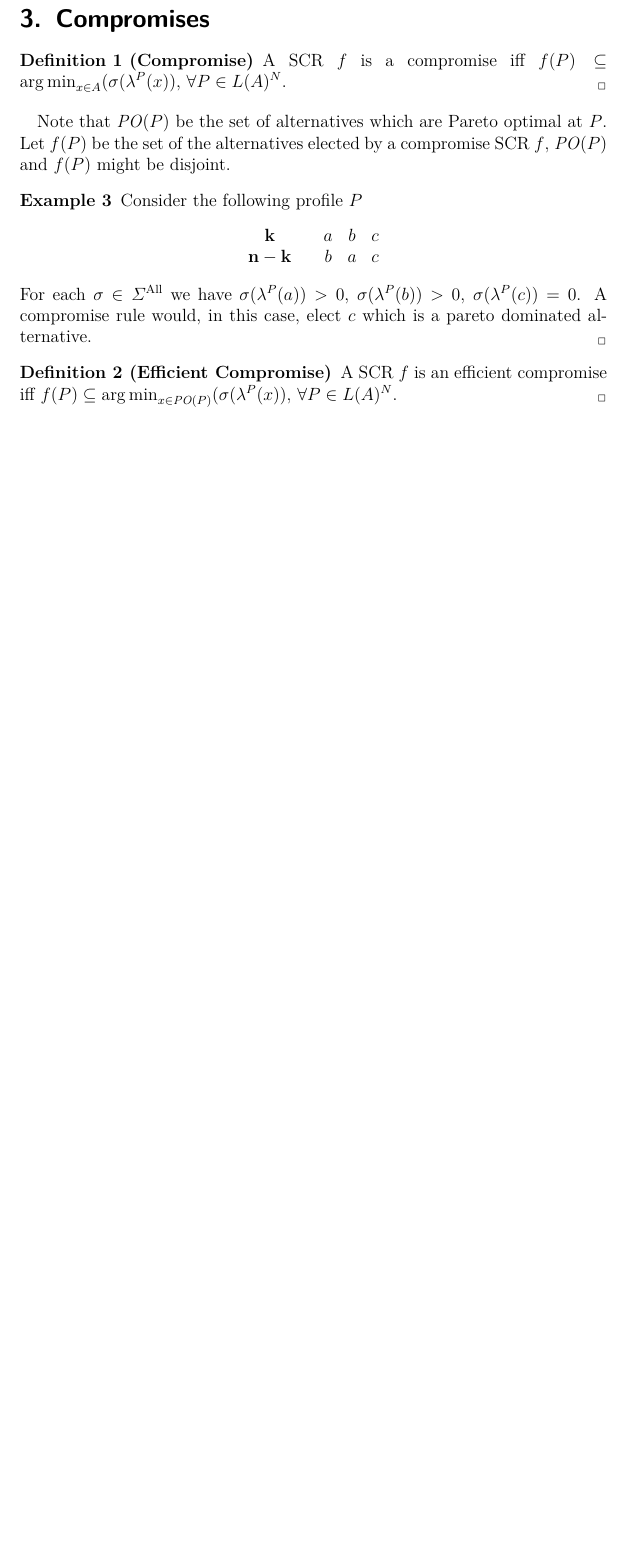
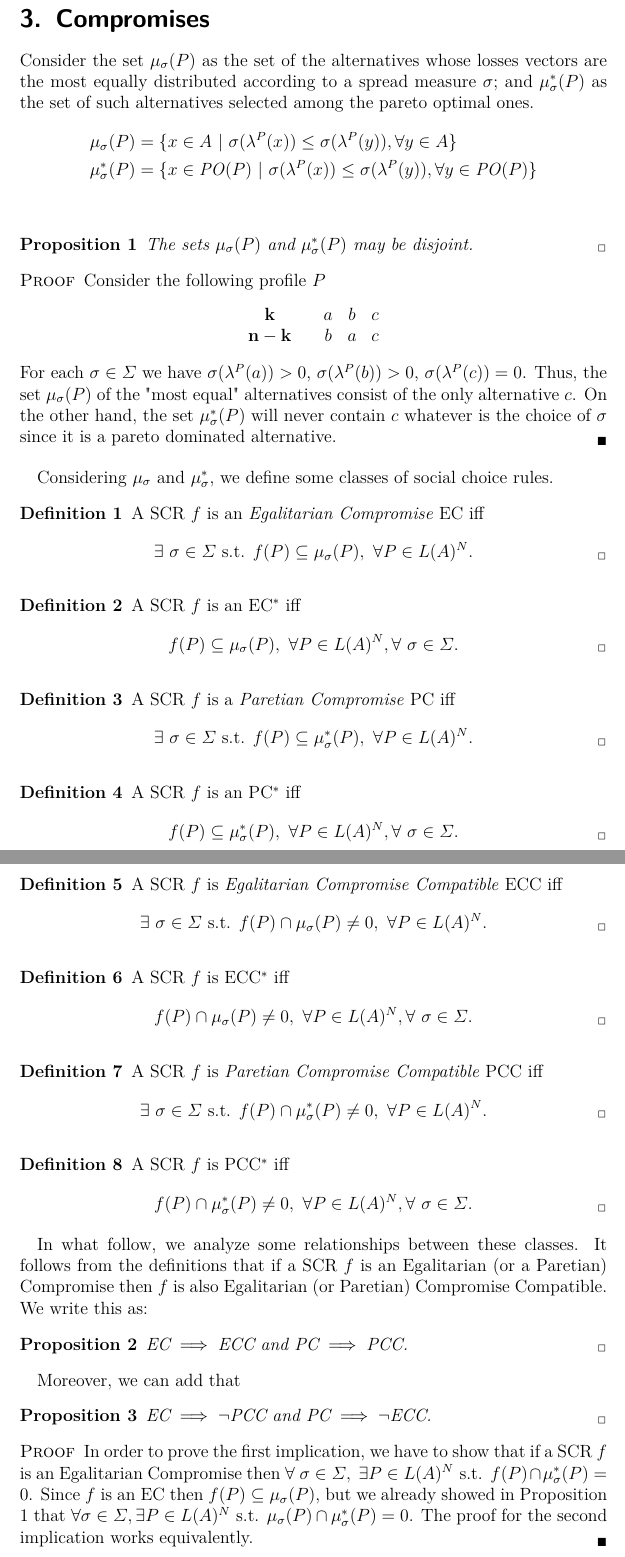
Before and after one commit to xoxor/Compromise, a LaTeX paper (true compromise.tex): part of page 4 of 13 before the commit and two parts of pages 4 and 5 of 15 after it, the two joined at a grey line, cut so that both start at the same text, the shorter picture padded with empty space. Compiled offline with pdfLaTeX.

Commit message:
definitions

```diff
--- a/true compromise.tex
+++ b/true compromise.tex
@@ -47,6 +47,8 @@
 %H=36
 %F=36,\PARA{038<p type="texpara" tag="Body Text" >\hfill \thepage}
 %}
+\usepackage[english]{babel}
+\usepackage{centernot}
 
 %\newtheorem{theorem}{Theorem}[section]
 \newtheorem{acknowledgement}[theorem]{Acknowledgement}
@@ -86,7 +89,8 @@
 \newcommand{\SAll}{\Sigma^\text{All}}
 \newcommand{\SThreshold}{\Sigma_\text{threshold}}
 \newcommand{\vpr}{\mathbf{v}}
-
+\newcommand{\musigma}{\mu_{\sigma}}
+\newcommand{\mustar}{\mu_{\sigma}^*}
 \begin{document}
 
 \maketitle
@@ -147,14 +149,14 @@ We define a spread measure $\sigma \in \SAll$ as a function $\sigma : \R_{+}^{N}
 
 \section{Compromises}
-
-
-\begin{definition}[Compromise]
-	A SCR $f$ is a compromise iff $f(P) \subseteq \argmin_{x \in A} (\sigma(\lambda^P(x))$, $\forall P \in L(A)^N$.
-\end{definition}
-
-
-	Note that $\paretopt(P)$ be the set of alternatives which are Pareto optimal at $P$. Let $f(P)$ be the set of the alternatives elected by a compromise SCR $f$, $\paretopt(P)$ and $f(P)$ might be disjoint.
-	\begin{example} Consider the following profile $P$
+Consider the set $\musigma(P)$ as the set of the alternatives whose losses vectors are the most equally distributed according to a spread measure $\sigma$; and $\mustar(P)$ as the set of such alternatives selected among the pareto optimal ones.
+\begin{align}
+	\musigma(P) & = \{ x \in A \ | \ \sigma (\lambda^P(x))\leq \sigma (\lambda^P(y)), \forall y \in A \} \\
+	\mustar(P) & = \{ x \in \paretopt(P) \ | \ \sigma (\lambda^P(x))\leq \sigma (\lambda^P(y)), \forall y \in \paretopt(P) \}
+\end{align}
+\begin{proposition} \label{prop:disjoint}
+	The sets $\musigma(P)$ and $\mustar(P)$ may be disjoint.
+\end{proposition}
+	\begin{proof} Consider the following profile $P$
 		\begin{center}
 			$
 			\begin{array}{cccc}
@@ -163,9 +165,43 @@ We define a spread measure $\sigma \in \SAll$ as a function $\sigma : \R_{+}^{N}
 			\end{array}
 			$
 		\end{center}
-	For each $\sigma \in \SAll$ we have $\sigma(\lambda^P(a))>0$, $\sigma(\lambda^P(b))>0$, $\sigma(\lambda^P(c))=0$. A compromise rule would, in this case, elect $c$ which is a pareto dominated alternative.
-	\end{example}
+		For each $\sigma \in \Sigma$ we have $\sigma(\lambda^P(a))>0$, $\sigma(\lambda^P(b))>0$, $\sigma(\lambda^P(c))=0$. Thus, the set $\musigma(P)$ of the "most equal" alternatives consist of the only alternative $c$. On the other hand, the set $\mustar(P)$ will never contain $c$ whatever is the choice of $\sigma$ since it is a pareto dominated alternative.
+	\end{proof}
 
-\begin{definition}[Efficient Compromise]
-	A SCR $f$ is an efficient compromise iff $f(P) \subseteq \argmin_{x \in \paretopt(P)} (\sigma(\lambda^P(x))$, $\forall P \in L(A)^N$.
+Considering $\musigma$ and $\mustar$, we define some classes of social choice rules.
+\begin{definition} A SCR $f$ is an \textit{Egalitarian Compromise} EC iff \[\exists \ \sigma \in \Sigma \text{ s.t. } f(P) \subseteq \musigma(P), \ \forall P \in L(A)^N.\]
 \end{definition}
+
+\begin{definition} A SCR $f$ is an EC$^*$ iff \[f(P) \subseteq \musigma(P), \ \forall P \in L(A)^N, \forall \ \sigma \in \Sigma.\]
+\end{definition}
+
+\begin{definition} A SCR $f$ is a \textit{Paretian Compromise} PC iff \[\exists \ \sigma \in \Sigma \text{ s.t. } f(P) \subseteq \mustar(P), \ \forall P \in L(A)^N.\]
+\end{definition}
+
+\begin{definition} A SCR $f$ is an PC$^*$ iff \[f(P) \subseteq \mustar(P), \ \forall P \in L(A)^N, \forall \ \sigma \in \Sigma.\]
+\end{definition}
+
+\begin{definition} A SCR $f$ is \textit{Egalitarian Compromise Compatible} ECC iff \[\exists \ \sigma \in \Sigma \text{ s.t. } f(P) \cap \musigma(P) \neq 0, \ \forall P \in L(A)^N.\]
+\end{definition}
+
+\begin{definition} A SCR $f$ is ECC$^*$ iff \[f(P) \cap \musigma(P) \neq 0, \ \forall P \in L(A)^N, \forall \ \sigma \in \Sigma.\]
+\end{definition}
+
+\begin{definition} A SCR $f$ is \textit{Paretian Compromise Compatible} PCC iff \[\exists \ \sigma \in \Sigma \text{ s.t. } f(P) \cap \mustar(P) \neq 0, \ \forall P \in L(A)^N.\]
+\end{definition}
+
+\begin{definition} A SCR $f$ is PCC$^*$ iff \[ f(P) \cap \mustar(P) \neq 0, \ \forall P \in L(A)^N, \forall \ \sigma \in \Sigma.\]
+\end{definition}
+
+In what follow, we analyze some relationships between these classes. It follows from the definitions that if a SCR $f$ is an Egalitarian (or a Paretian) Compromise then $f$ is also Egalitarian (or Paretian) Compromise Compatible. We write this as:
+\begin{proposition}
+	$\text{EC} \implies \text{ECC}$ and $\text{PC} \implies \text{PCC}$.
+\end{proposition}
+
+Moreover, we can add that
+\begin{proposition}
+	$\text{EC} \implies \lnot \text{PCC}$ and $\text{PC} \implies \lnot \text{ECC}$.
+\end{proposition}
+\begin{proof}
+	In order to prove the first implication, we have to show that if a SCR $f$ is an Egalitarian Compromise then $\forall \ \sigma \in \Sigma , \ \exists P \in L(A)^N  \text{ s.t. }f(P) \cap \mustar(P) = 0$. Since $f$ is an EC then $f(P) \subseteq \musigma(P)$, but we already showed in Proposition \ref{prop:disjoint} that $\forall \sigma \in \Sigma, \exists P \in L(A)^N $ s.t. $\musigma(P)\cap\mustar(P)=0$. The proof for the second implication works equivalently.
+\end{proof}
```
Also changed, not shown: true compromise.tex (29 more changed lines).
